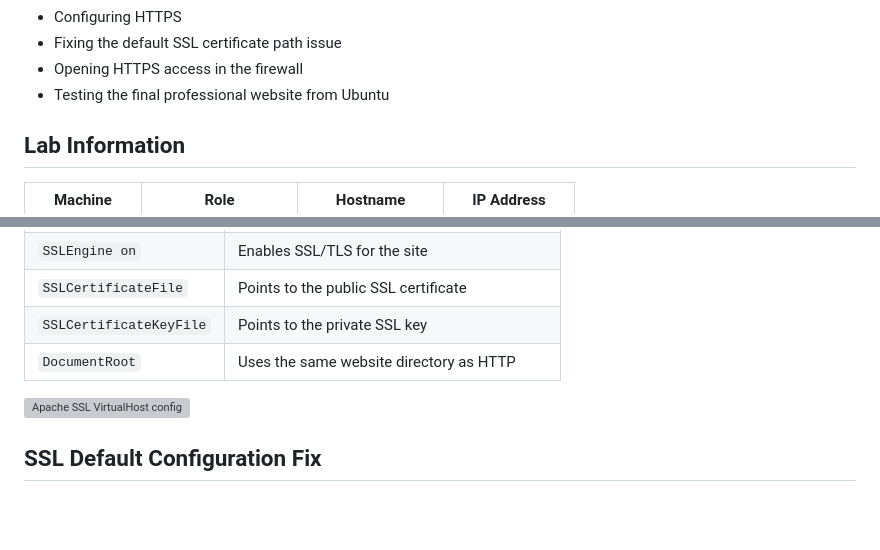
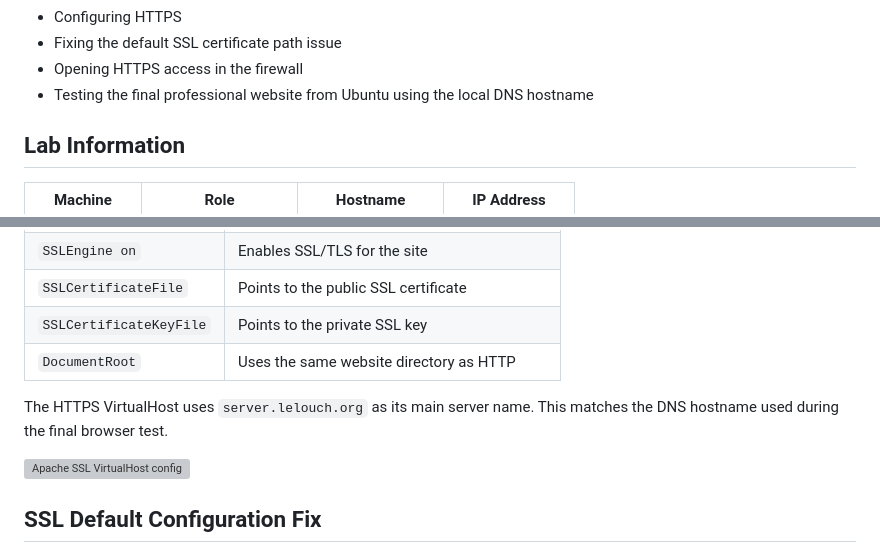
Before and after one commit to aliou-cherif/linux-network-services-lab, a Markdown page: docs/08-apache-web-server.md, 2 parts joined by grey strips. Drawn GitHub-style; blank space fills up the shorter version; grey boxes are pictures that could not be loaded.

```diff
--- a/docs/08-apache-web-server.md
+++ b/docs/08-apache-web-server.md
@@ -17,7 +17,7 @@ This section shows the full configuration process:
 - Configuring HTTPS
 - Fixing the default SSL certificate path issue
 - Opening HTTPS access in the firewall
-- Testing the final professional website from Ubuntu
+- Testing the final professional website from Ubuntu using the local DNS hostname
 
 ## Lab Information
 
@@ -313,6 +316,8 @@ Important settings:
 | `SSLCertificateKeyFile` | Points to the private SSL key |
 | `DocumentRoot` | Uses the same website directory as HTTP |
 
+The HTTPS VirtualHost uses `server.lelouch.org` as its main server name. This matches the DNS hostname used during the final browser test.
+
 ![Apache SSL VirtualHost config](../screenshots/apache/apache-ssl-virtualhost-config.png)
 
 ## SSL Default Configuration Fix
```
Also changed, not shown: other parts of docs/08-apache-web-server.md (+25 -7 lines).
